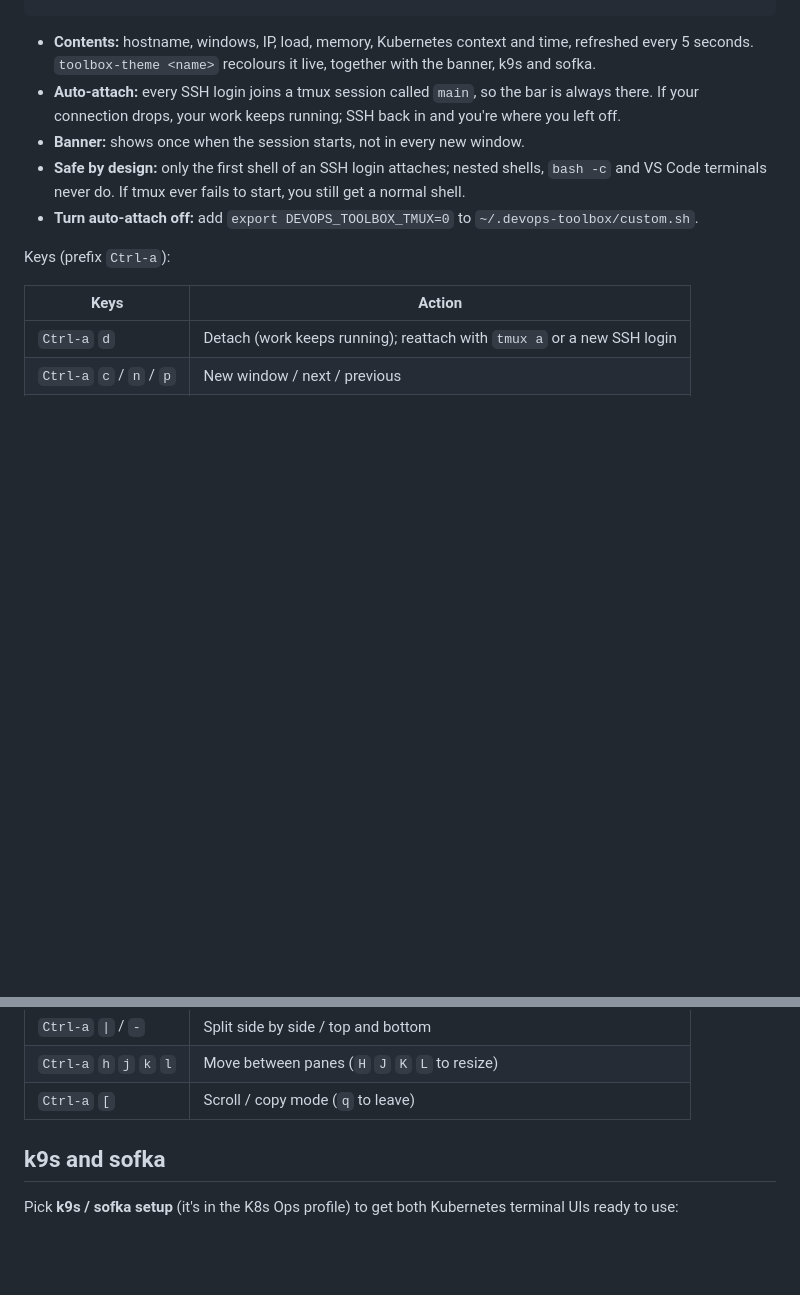
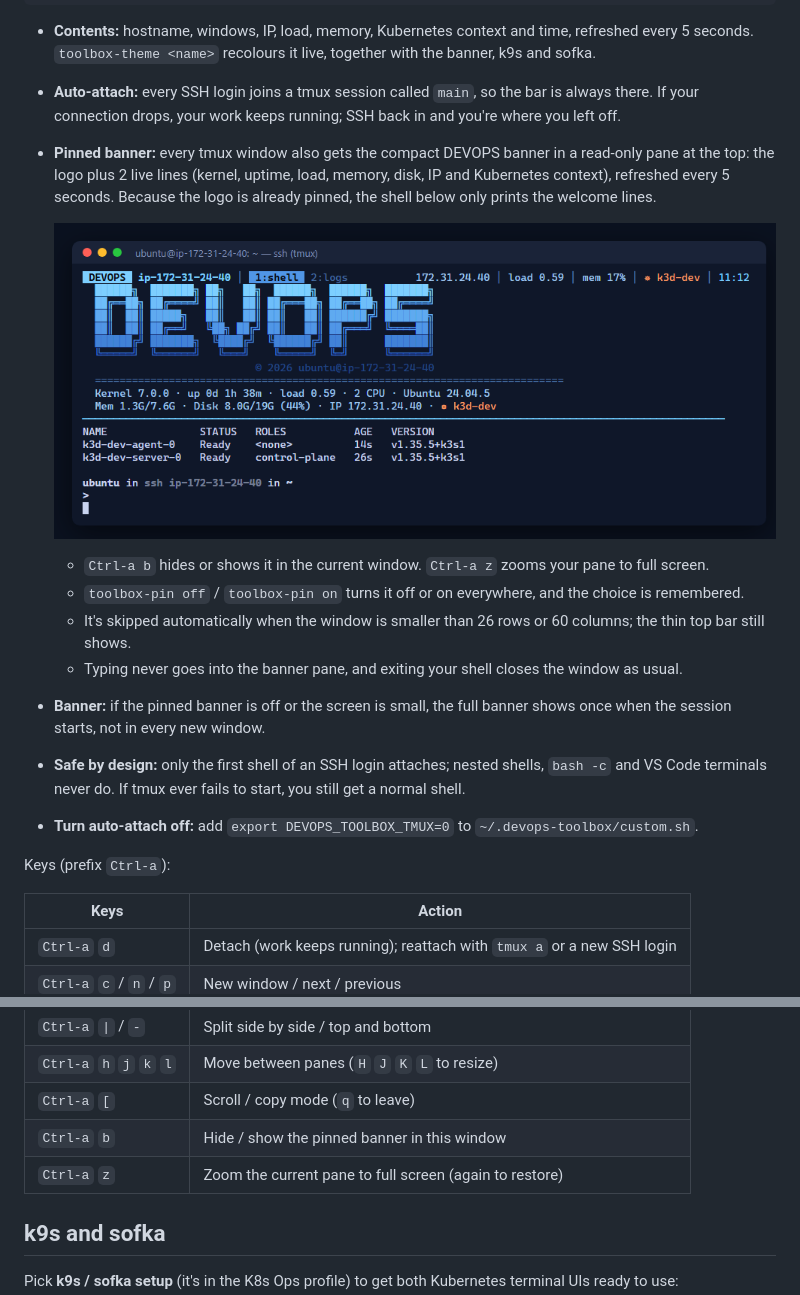
Before and after one commit to uthrapathy-m/devops-toolbox, a Markdown page: README.md, 2 parts joined by grey strips. GitHub-like rendering; pictures changed too: assets/pinned-banner.png (added); blank space fills up the shorter version.

Commit message:
Pin the compact DEVOPS banner at the top of every tmux window
- toolbox-pin: read-only 10-row pane above the shell in each window,
  redrawn every 5s with live stats (kernel, uptime, load, mem, disk, IP,
  k8s context); follows toolbox-theme live
- Ctrl-a b toggles per window; toolbox-pin on|off persists; skipped on
  windows under 26x60; window closes when its shell exits
- login prints only the welcome lines when the logo is already pinned
- banner code refactored into tb__stats / tb_welcome / tb_compact
- README section with a rendered screenshot (assets/pinned-banner.png)

Verified on EC2: pane added on new session/window, input disabled,
toggle, gc on exit, off/on, live recolour, small-terminal skip.

Co-Authored-By: Claude Opus 5.5 <noreply@anthropic.com>

```diff
--- a/README.md
+++ b/README.md
@@ -140,7 +140,15 @@ The **tmux top bar** item keeps your theme visible all the time. A themed status
 
 - **Contents:** hostname, windows, IP, load, memory, Kubernetes context and time, refreshed every 5 seconds. `toolbox-theme <name>` recolours it live, together with the banner, k9s and sofka.
 - **Auto-attach:** every SSH login joins a tmux session called `main`, so the bar is always there. If your connection drops, your work keeps running; SSH back in and you're where you left off.
-- **Banner:** shows once when the session starts, not in every new window.
+- **Pinned banner:** every tmux window also gets the compact DEVOPS banner in a read-only pane at the top: the logo plus 2 live lines (kernel, uptime, load, memory, disk, IP and Kubernetes context), refreshed every 5 seconds. Because the logo is already pinned, the shell below only prints the welcome lines.
+
+  <p align="center"><img src="assets/pinned-banner.png" alt="Pinned DEVOPS banner above the shell inside tmux" width="860"></p>
+
+  - `Ctrl-a b` hides or shows it in the current window. `Ctrl-a z` zooms your pane to full screen.
+  - `toolbox-pin off` / `toolbox-pin on` turns it off or on everywhere, and the choice is remembered.
+  - It's skipped automatically when the window is smaller than 26 rows or 60 columns; the thin top bar still shows.
+  - Typing never goes into the banner pane, and exiting your shell closes the window as usual.
+- **Banner:** if the pinned banner is off or the screen is small, the full banner shows once when the session starts, not in every new window.
 - **Safe by design:** only the first shell of an SSH login attaches; nested shells, `bash -c` and VS Code terminals never do. If tmux ever fails to start, you still get a normal shell.
 - **Turn auto-attach off:** add `export DEVOPS_TOOLBOX_TMUX=0` to `~/.devops-toolbox/custom.sh`.
 
@@ -153,6 +161,8 @@ Keys (prefix `Ctrl-a`):
 | `Ctrl-a` <code>&#124;</code> / `-` | Split side by side / top and bottom |
 | `Ctrl-a` `h` `j` `k` `l` | Move between panes (`H` `J` `K` `L` to resize) |
 | `Ctrl-a` `[` | Scroll / copy mode (`q` to leave) |
+| `Ctrl-a` `b` | Hide / show the pinned banner in this window |
+| `Ctrl-a` `z` | Zoom the current pane to full screen (again to restore) |
 
 ## k9s and sofka
 
```
Also changed, not shown: 1 other file.
